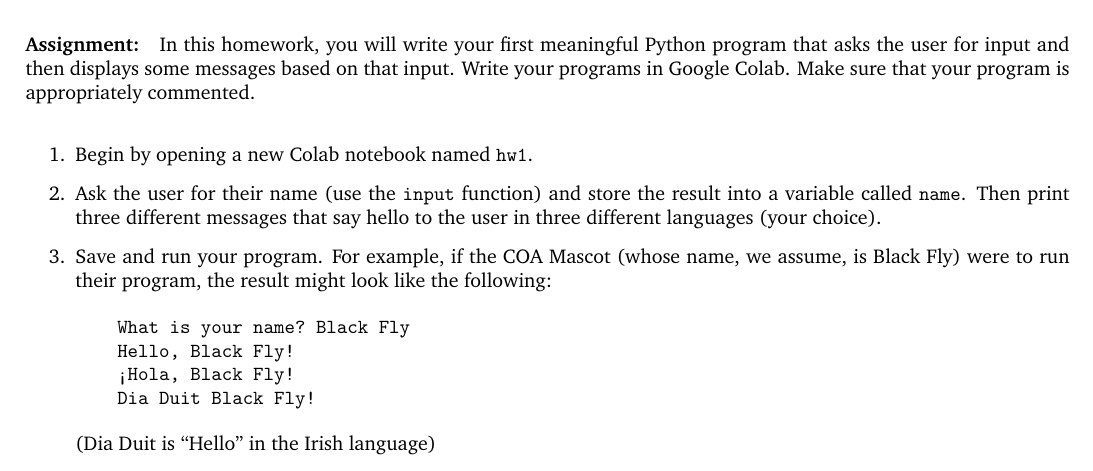
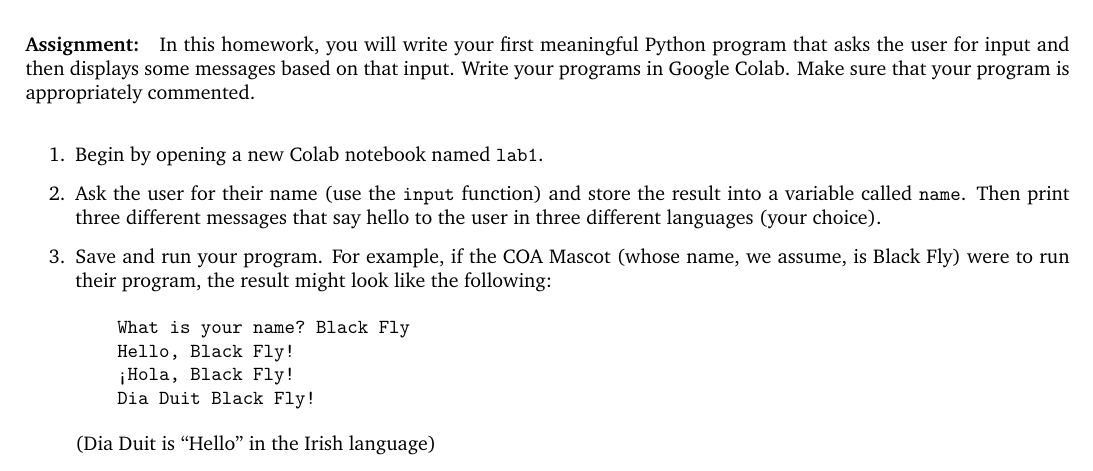
Before and after one commit to LaurieLBaker/COA-Intro-Python, a LaTeX problem sheet (assignments/lab_1/lab1.tex): part of page 1 of 2, cut so that both start at the same text. Compiled offline with pdfLaTeX.

Commit message:
Fix spelling mistakes in lab 1

```diff
--- a/assignments/lab_1/lab1.tex
+++ b/assignments/lab_1/lab1.tex
@@ -58,7 +58,7 @@
   appropriately commented.
 
   \begin{enumerate}
-    \item Begin by opening a new Colab notebook named {\tt hw1}.
+    \item Begin by opening a new Colab notebook named {\tt lab1}.
     \item Ask the user for their name (use the {\tt input} function) and store
     the result into a variable called {\tt name}.
     Then print three different messages that say hello to the user in three
```
Also changed, not shown: assignments/lab_1/lab1.pdf, 4 other files.
